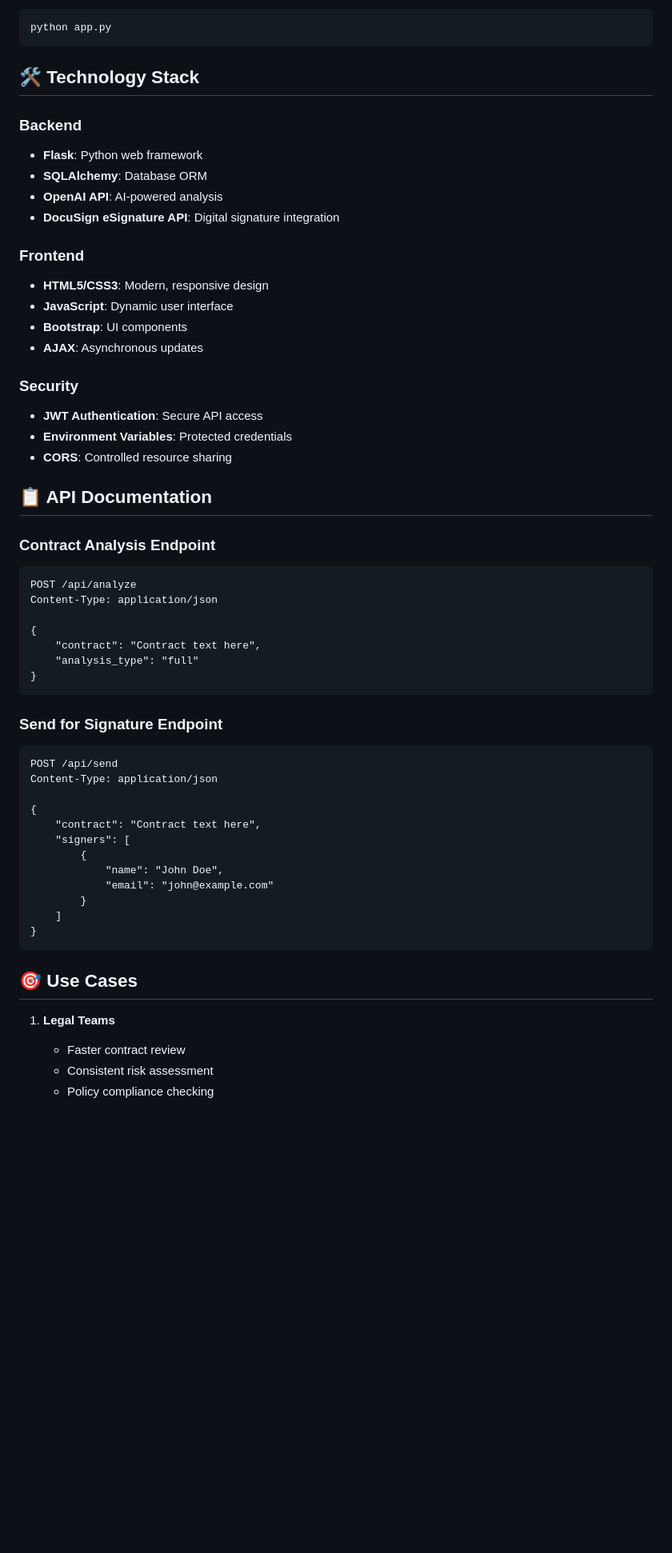
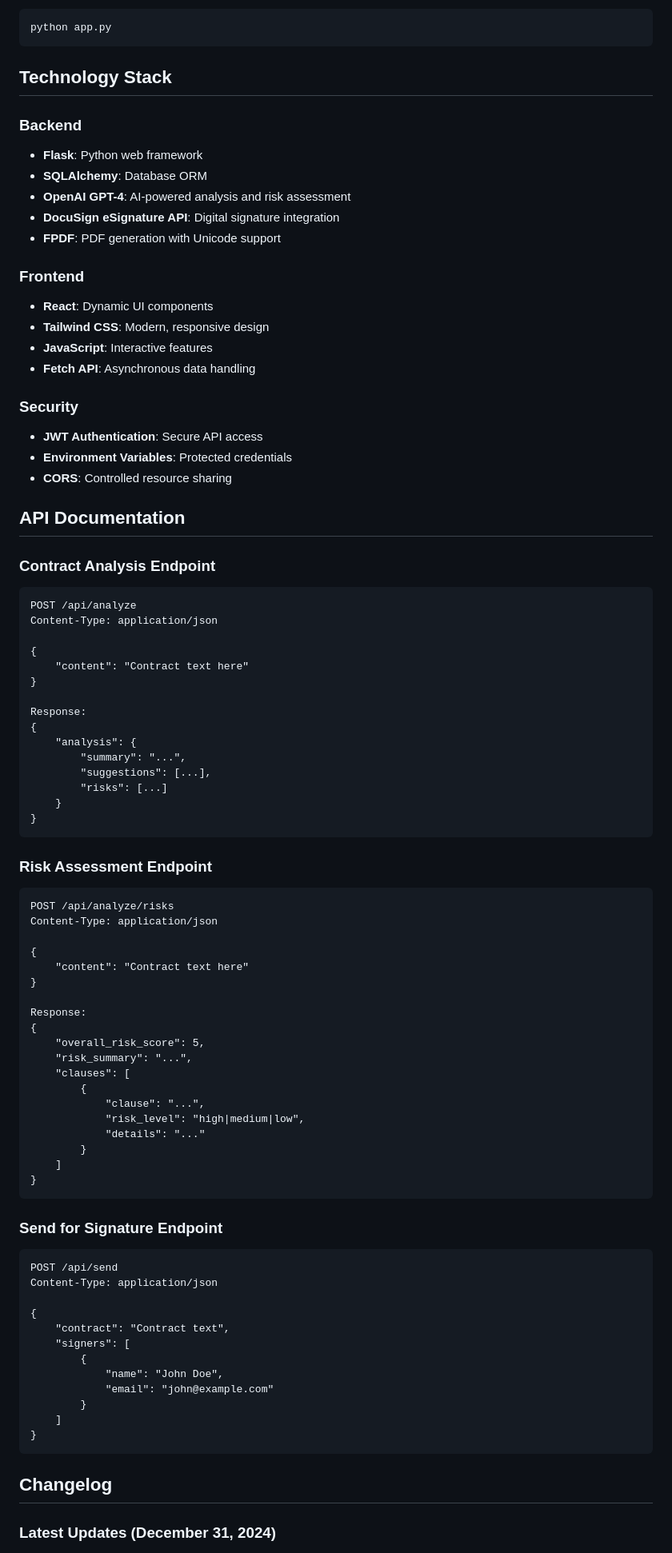
Before and after one commit to RealShocky/docusign, a Markdown page: README.md, the part around the change printed below. Shown: that part at 80% size. Rendered like a GitHub page; blank space fills up the shorter version.

````diff
--- a/README.md
+++ b/README.md
@@ -65,26 +72,27 @@ pip install -r requirements.txt
 python app.py
 ```
 
-## 🛠️ Technology Stack
+## Technology Stack
 
 ### Backend
 - **Flask**: Python web framework
 - **SQLAlchemy**: Database ORM
-- **OpenAI API**: AI-powered analysis
+- **OpenAI GPT-4**: AI-powered analysis and risk assessment
 - **DocuSign eSignature API**: Digital signature integration
+- **FPDF**: PDF generation with Unicode support
 
 ### Frontend
-- **HTML5/CSS3**: Modern, responsive design
-- **JavaScript**: Dynamic user interface
-- **Bootstrap**: UI components
-- **AJAX**: Asynchronous updates
+- **React**: Dynamic UI components
+- **Tailwind CSS**: Modern, responsive design
+- **JavaScript**: Interactive features
+- **Fetch API**: Asynchronous data handling
 
 ### Security
 - **JWT Authentication**: Secure API access
 - **Environment Variables**: Protected credentials
 - **CORS**: Controlled resource sharing
 
-## 📋 API Documentation
+## API Documentation
 
 ### Contract Analysis Endpoint
 ```http
@@ -92,8 +100,39 @@ POST /api/analyze
 Content-Type: application/json
 
 {
-    "contract": "Contract text here",
-    "analysis_type": "full"
+    "content": "Contract text here"
+}
+
+Response:
+{
+    "analysis": {
+        "summary": "...",
+        "suggestions": [...],
+        "risks": [...]
+    }
+}
+```
+
+### Risk Assessment Endpoint
+```http
+POST /api/analyze/risks
+Content-Type: application/json
+
+{
+    "content": "Contract text here"
+}
+
+Response:
+{
+    "overall_risk_score": 5,
+    "risk_summary": "...",
+    "clauses": [
+        {
+            "clause": "...",
+            "risk_level": "high|medium|low",
+            "details": "..."
+        }
+    ]
 }
 ```
 
@@ -103,7 +142,7 @@ POST /api/send
 Content-Type: application/json
 
 {
-    "contract": "Contract text here",
+    "contract": "Contract text",
     "signers": [
         {
             "name": "John Doe",
@@ -113,10 +152,7 @@ Content-Type: application/json
 }
 ```
 
-## 🎯 Use Cases
+## Changelog
 
-1. **Legal Teams**
-   - Faster contract review
-   - Consistent risk assessment
-   - Policy compliance checking
+### Latest Updates (December 31, 2024)
 
````
Also changed, not shown: other parts of README.md (+41 -31 lines).
